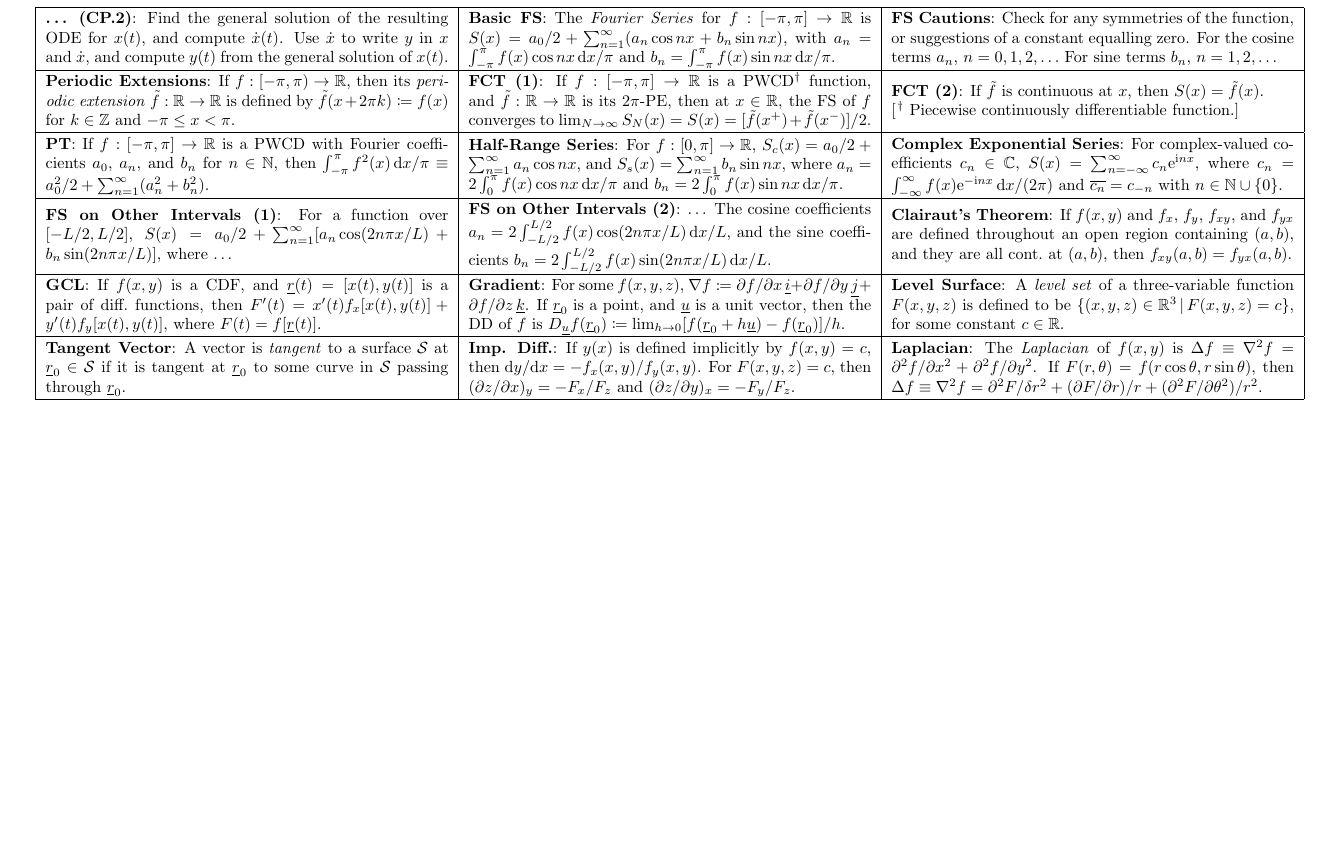
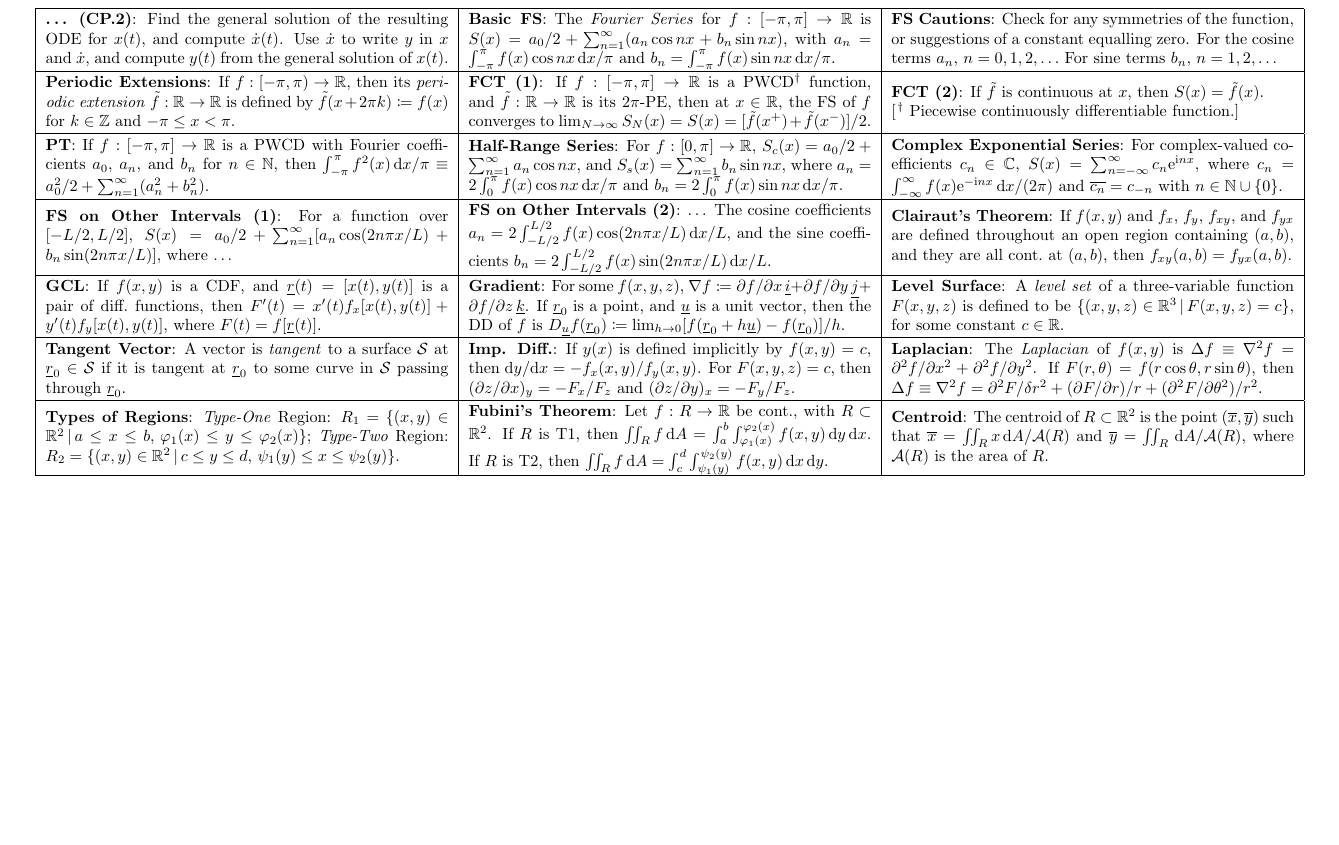
Before and after one commit to oliverdixon/exam-crib-sheets, a LaTeX document (Calculus/Calculus.tex): part of page 2 of 2, cut so that both start at the same text, the shorter picture padded with empty space. Compiled offline with pdfLaTeX.

Commit message:
Calculus: Added most remarks on double integrals

```diff
--- a/Calculus/Calculus.tex
+++ b/Calculus/Calculus.tex
@@ -293,5 +293,24 @@ $F(r,\theta)=f(r\cos\theta, r\sin\theta)$, then $\Delta f \equiv \nabla^2 f =
 F/\partial\theta^2)/r^2$. \\
 %
 \hline
+%
+\textbf{Types of Regions}: \emph{Type-One} Region:
+$R_1=\{ (x,y)\in\mathbb{R}^2\,\vert\,a\leq x\leq b,\, \varphi_1(x)\leq
+y\leq\varphi_2(x)\}$; \emph{Type-Two} Region:
+$R_2=\{ (x,y)\in\mathbb{R}^2\,\vert\, c\leq y\leq d,\, \psi_1(y)\leq
+x\leq\psi_2(y) \}$. &
+%
+\textbf{Fubini's Theorem}: Let $f:R\to\mathbb{R}$ be cont., with
+$R\subset\mathbb{R}^2$. If $R$ is T1, then $\iint_R f\,\mathconst{d}A=\int_a^b
+\int_{\varphi_1(x)}^{\varphi_2(x)} f(x,y)\,\mathconst{d}y\,\mathconst{d}x$. If
+$R$ is T2, then $\iint_R f\,\mathconst{d}A=\int_c^d \int_{\psi_1(y)}^{\psi_2(y)}
+f(x,y)\,\mathconst{d}x\,\mathconst{d}y$. &
+%
+\textbf{Centroid}: The centroid of $R\subset\mathbb{R}^2$ is the point
+$(\overline{x},\overline{y})$ such that $\overline{x}=\iint_R
+x\,\mathconst{d}A/\mathcal{A}(R)$ and
+$\overline{y}=\iint_{R}\,\mathconst{d}A/\mathcal{A}(R)$, where $\mathcal{A}(R)$
+is the area of $R$. \\
+\hline
 \end{tabular}
 \end{document}
```
